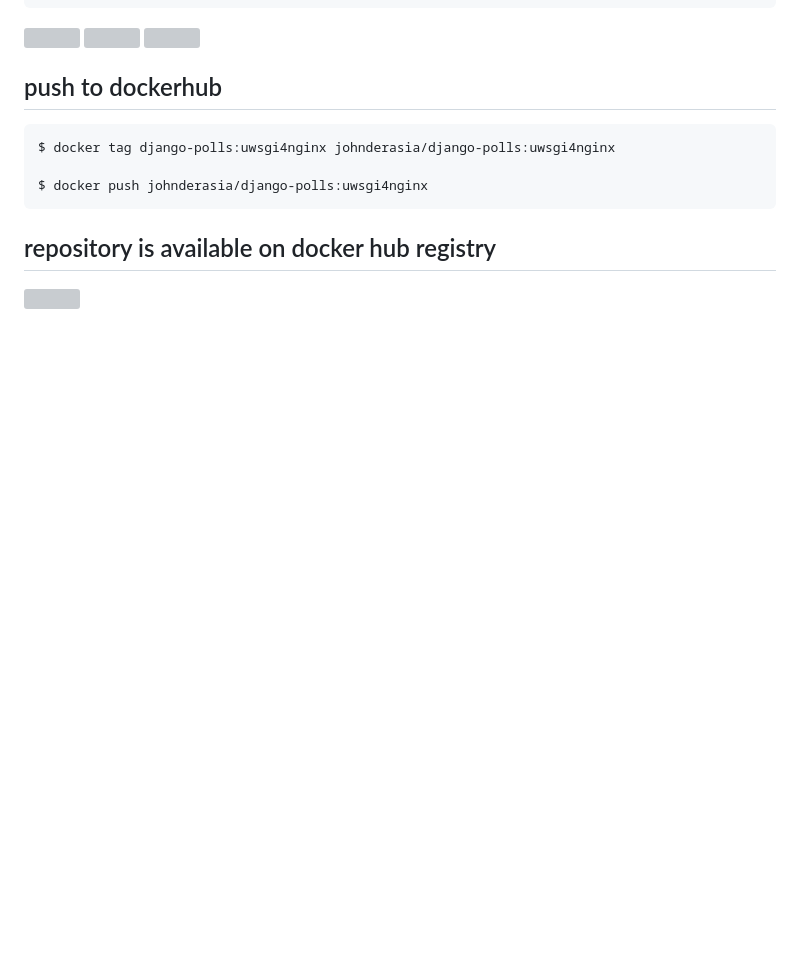
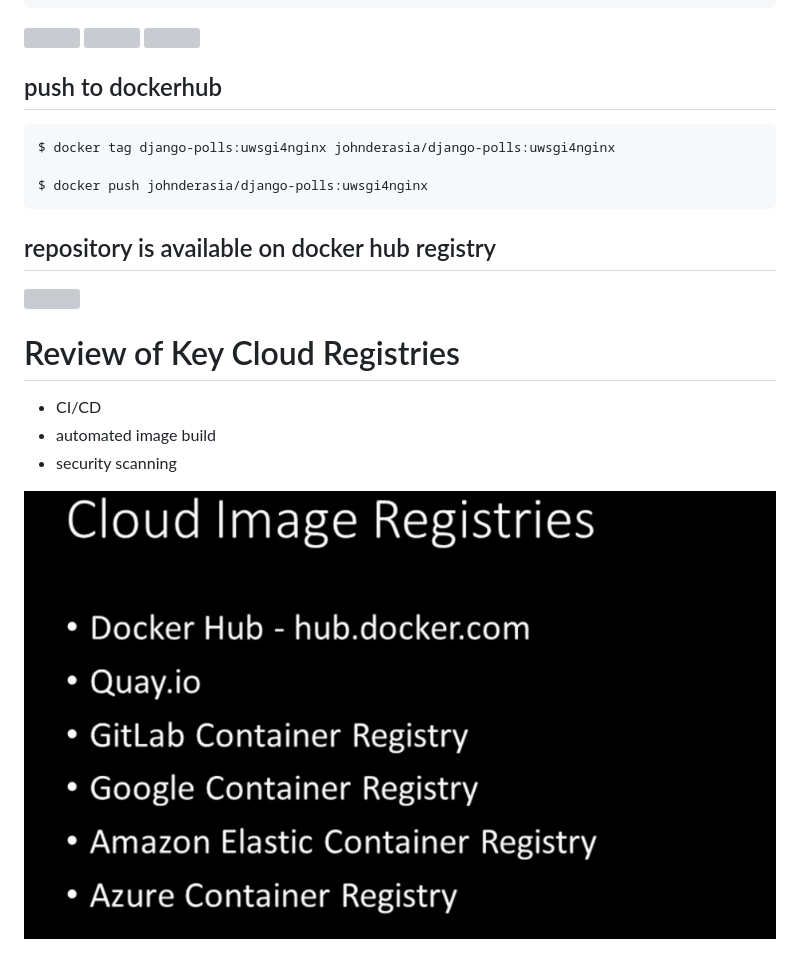
Before and after one commit to eclecticmiraclecat/pythonincontainers, a Markdown page: instruction.md, the part around the change. Drawn GitHub-style; pictures changed too: images/119.png (added); blank space fills up the shorter version; grey boxes are pictures that could not be loaded.

Commit message:
cloud registries

````diff
--- a/instruction.md
+++ b/instruction.md
@@ -2946,3 +2946,10 @@ $ docker push johnderasia/django-polls:uwsgi4nginx
 ```
 ## repository is available on docker hub registry
 ![](./images/118.png)
+
+# Review of Key Cloud Registries
+- CI/CD
+- automated image build
+- security scanning
+
+![](./images/119.png)
````
